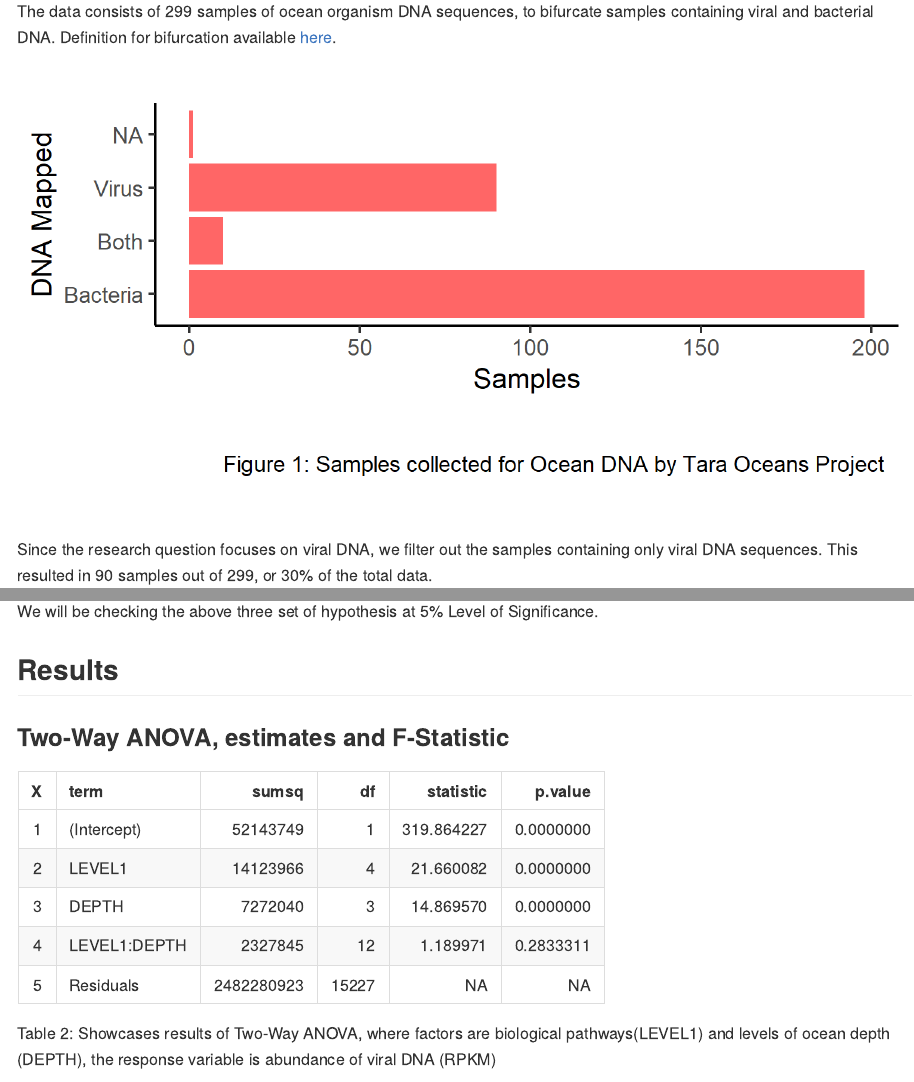
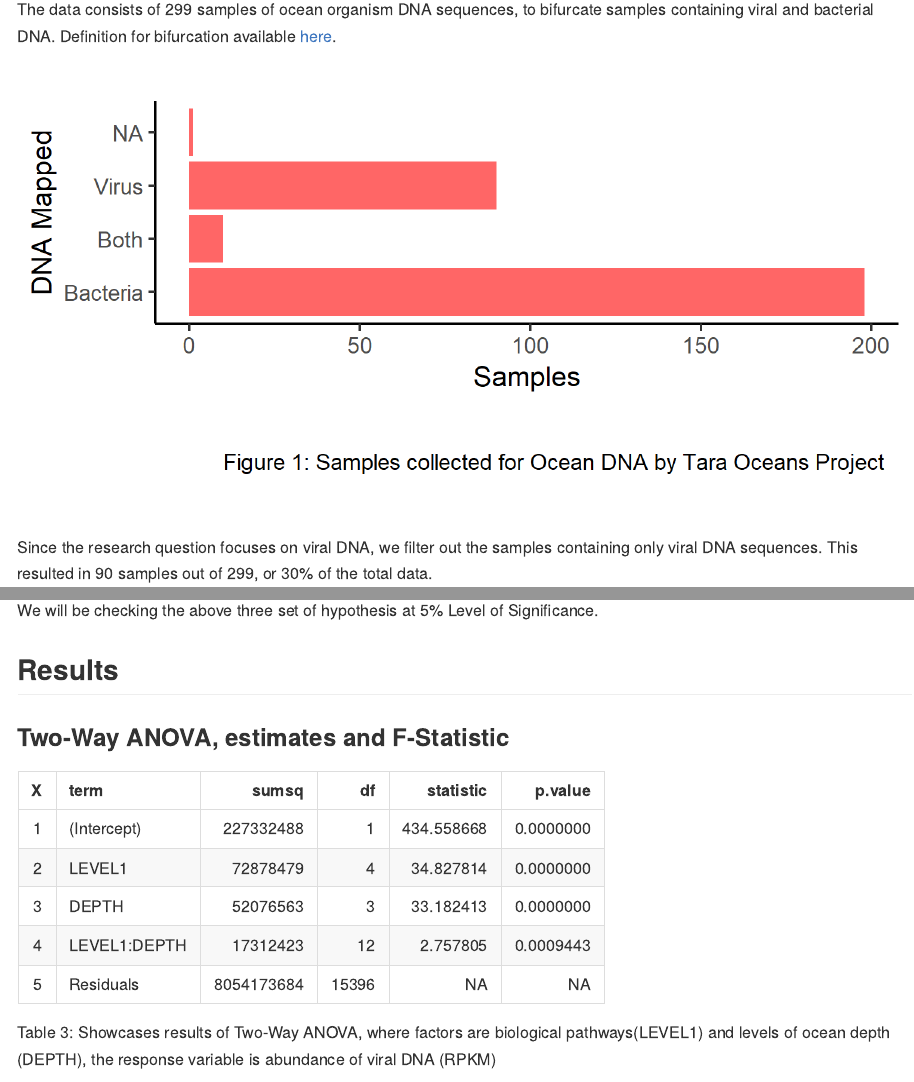
Before and after one commit to heathervant/DSCI_552-heather_harjyot_taracyc_analysis, an R Markdown document (doc/taracyc_report.Rmd): the page in a window 1100 px wide, from 2060 px down before the commit and from 2380 px down after it, so that both start at the same text, and a second part further down, joined at a grey line. Rendered offline with R 4.5, knitr and Pandoc, with nearby package versions; some code elsewhere in the file could not run offline.

Commit message:
Addressed feedback of by TA

```diff
--- a/doc/taracyc_report.Rmd
+++ b/doc/taracyc_report.Rmd
@@ -149,0 +291 @@ Table 2: Showcases results of Two-Way ANOVA, where factors are biological pathwa
+Table 3: Showcases results of Two-Way ANOVA, where factors are biological pathways(LEVEL1) and levels of ocean depth (DEPTH), the response variable is abundance of viral DNA (RPKM)
--- a/results/taracyc_results.csv
+++ b/results/taracyc_results.csv
@@ -1,6 +1,6 @@
 "","term","sumsq","df","statistic","p.value"
-"1","(Intercept)",52143749.1387057,1,319.864226761589,8.21205048333909e-71
-"2","LEVEL1",14123965.8612537,4,21.6600814749602,7.6525698912242e-18
-"3","DEPTH",7272039.96409655,3,14.8695703608861,1.1560196125991e-09
-"4","LEVEL1:DEPTH",2327844.96033335,12,1.18997057901941,0.283331140152854
-"5","Residuals",2482280923.29585,15227,NA,NA
+"1","(Intercept)",227332487.993315,1,434.558667662563,3.4034903795652e-95
+"2","LEVEL1",72878479.0238094,4,34.827814345207,5.37376880893737e-29
+"3","DEPTH",52076562.9265518,3,33.1824134209293,2.2753580524656e-21
+"4","LEVEL1:DEPTH",17312422.9224539,12,2.75780477074241,0.000944347597640942
+"5","Residuals",8054173683.77714,15396,NA,NA
```
Also changed, not shown: src/taracyc_data_explore_clean.R (+1 -1 lines), doc/taracyc_report.html, doc/taracyc_report.md, results/figures/fig6_eda_mean_dna_across_categories.png, results/figures/fig7_results.png, doc/taracyc_report.Rmd (175 more changed lines), 2 other files.
